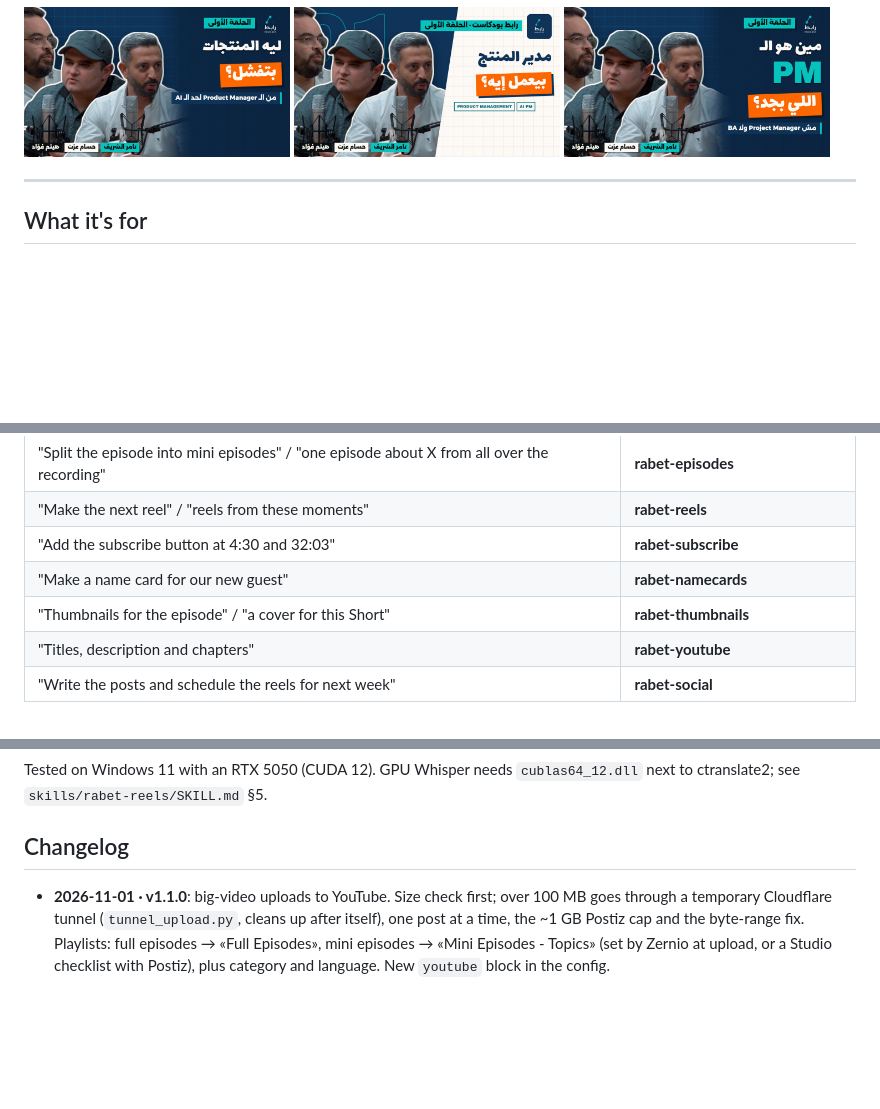
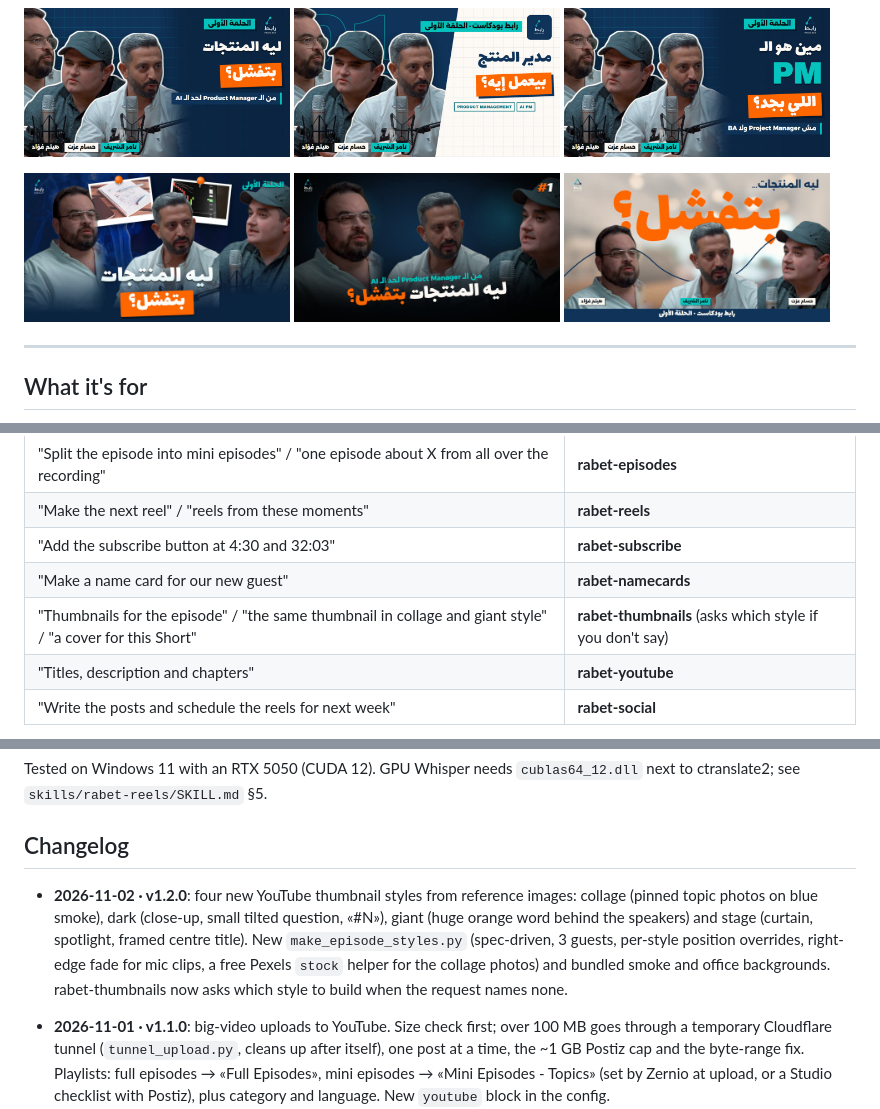
Before and after one commit to TamerElsherif/tamer-skills, a Markdown page: rabet-podcast-studio/README.md, 3 parts joined by grey strips. Drawn GitHub-style; pictures changed too: rabet-podcast-studio/docs/images/thumb-youtube-collage.jpg (added), rabet-podcast-studio/docs/images/thumb-youtube-dark.jpg (added), rabet-podcast-studio/docs/images/thumb-youtube-giant.jpg (added); blank space fills up the shorter version.

Commit message:
rabet-thumbnails collage/dark/giant/stage styles + ask for a style (v1.2.0)

```diff
--- a/rabet-podcast-studio/README.md
+++ b/rabet-podcast-studio/README.md
@@ -8,6 +8,11 @@ thumbnails, YouTube metadata, humanized posts and a Postiz/Zernio posting schedu
   <img src="docs/images/thumb-youtube-a.jpg" width="32%" alt="YouTube thumbnail A">
   <img src="docs/images/thumb-youtube-b.jpg" width="32%" alt="YouTube thumbnail B">
   <img src="docs/images/thumb-youtube-c.jpg" width="32%" alt="YouTube thumbnail C">
+</p>
+<p>
+  <img src="docs/images/thumb-youtube-collage.jpg" width="32%" alt="YouTube thumbnail, collage style">
+  <img src="docs/images/thumb-youtube-dark.jpg" width="32%" alt="YouTube thumbnail, dark style">
+  <img src="docs/images/thumb-youtube-giant.jpg" width="32%" alt="YouTube thumbnail, giant-word style">
 </p>
 
 ---
@@ -29,7 +34,7 @@ skills, so you (or a partner) can come back after months and get the same qualit
 | "Make the next reel" / "reels from these moments" | **rabet-reels** |
 | "Add the subscribe button at 4:30 and 32:03" | **rabet-subscribe** |
 | "Make a name card for our new guest" | **rabet-namecards** |
-| "Thumbnails for the episode" / "a cover for this Short" | **rabet-thumbnails** |
+| "Thumbnails for the episode" / "the same thumbnail in collage and giant style" / "a cover for this Short" | **rabet-thumbnails** (asks which style if you don't say) |
 | "Titles, description and chapters" | **rabet-youtube** |
 | "Write the posts and schedule the reels for next week" | **rabet-social** |
 
@@ -228,6 +233,12 @@ Tested on Windows 11 with an RTX 5050 (CUDA 12). GPU Whisper needs `cublas64_12.
 
 ## Changelog
 
+- **2026-11-02 · v1.2.0**: four new YouTube thumbnail styles from reference images: collage (pinned topic photos on
+  blue smoke), dark (close-up, small tilted question, «#N»), giant (huge orange word behind the speakers) and stage
+  (curtain, spotlight, framed centre title). New `make_episode_styles.py` (spec-driven, 3 guests, per-style position
+  overrides, right-edge fade for mic clips, a free Pexels `stock` helper for the collage photos) and bundled smoke and
+  office backgrounds. rabet-thumbnails now asks which style to build when the request names none.
+
 - **2026-11-01 · v1.1.0**: big-video uploads to YouTube. Size check first; over 100 MB goes through a temporary
   Cloudflare tunnel (`tunnel_upload.py`, cleans up after itself), one post at a time, the ~1 GB Postiz cap and the
   byte-range fix. Playlists: full episodes → «Full Episodes», mini episodes → «Mini Episodes - Topics» (set by
```
Also changed, not shown: 7 other files.
